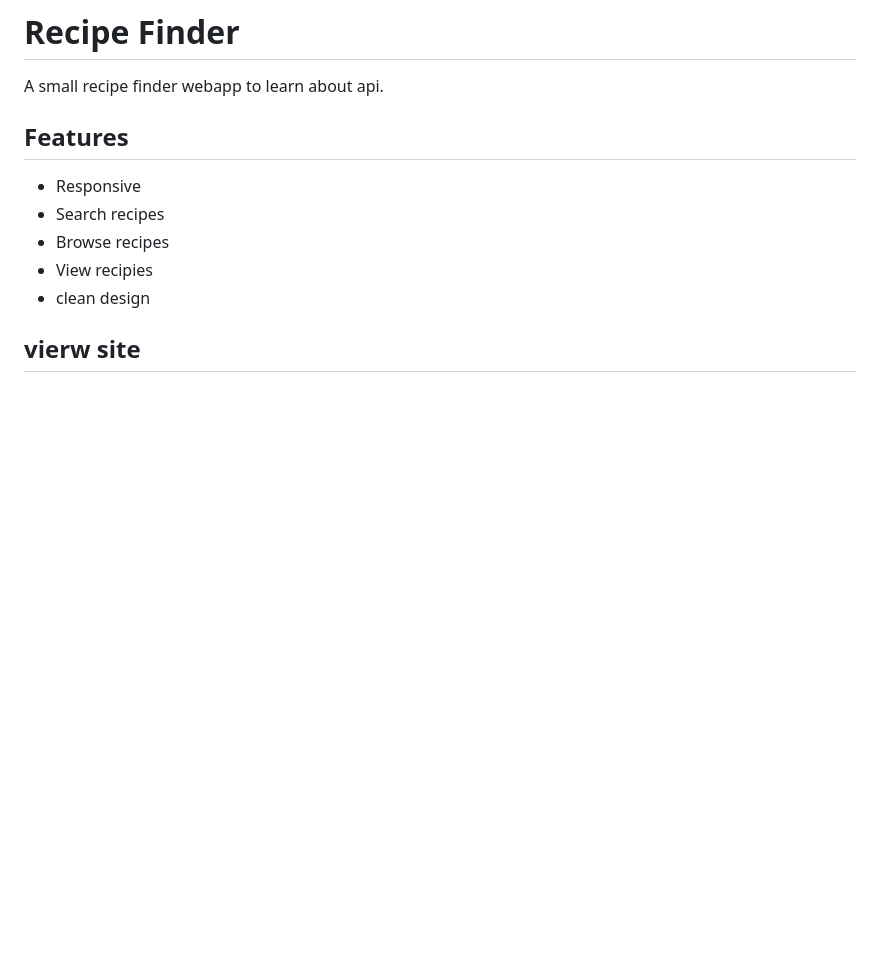
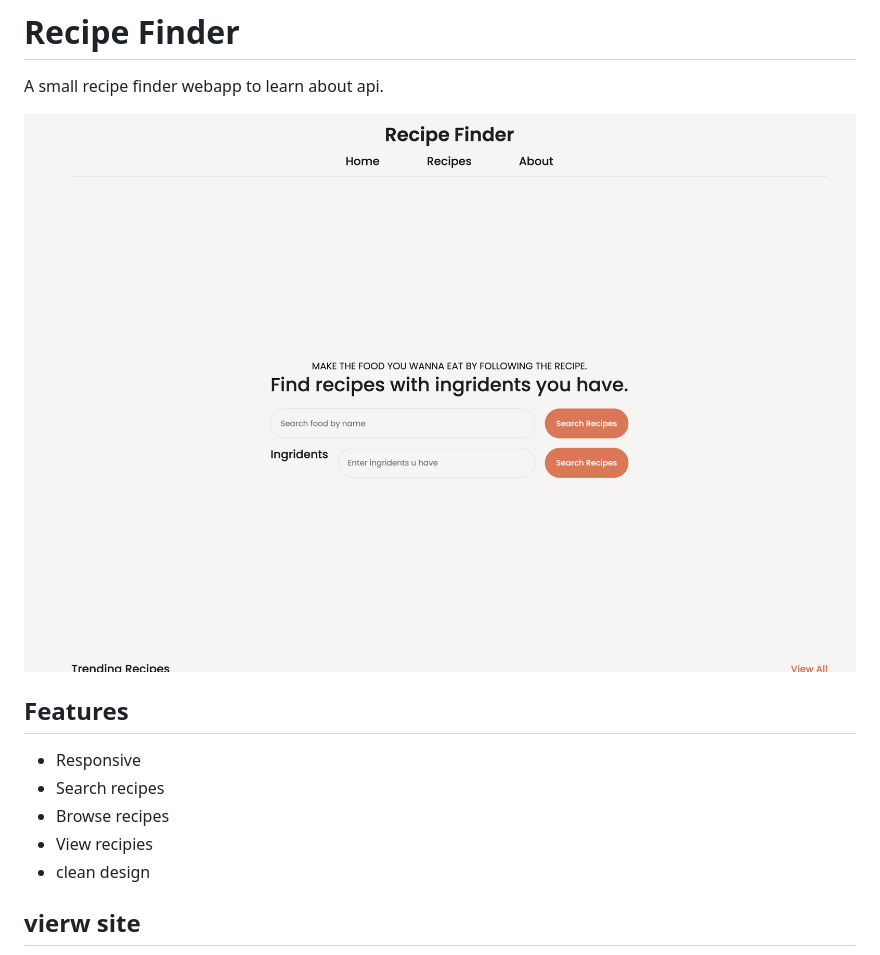
Before and after one commit to rojen-chakradhar/recipe-finder, a Markdown page: README.md, the part around the change. Drawn GitHub-style; pictures changed too: 127.0.0.1_5500_index.html.png (added); blank space fills up the shorter version.

Commit message:
image in readme added

```diff
--- a/README.md
+++ b/README.md
@@ -1,5 +1,7 @@
 # Recipe Finder
 A small recipe finder webapp to learn about api.
+
+<img src="./127.0.0.1_5500_index.html.png" alt="website preview">
 
 ## Features
 - Responsive
```
